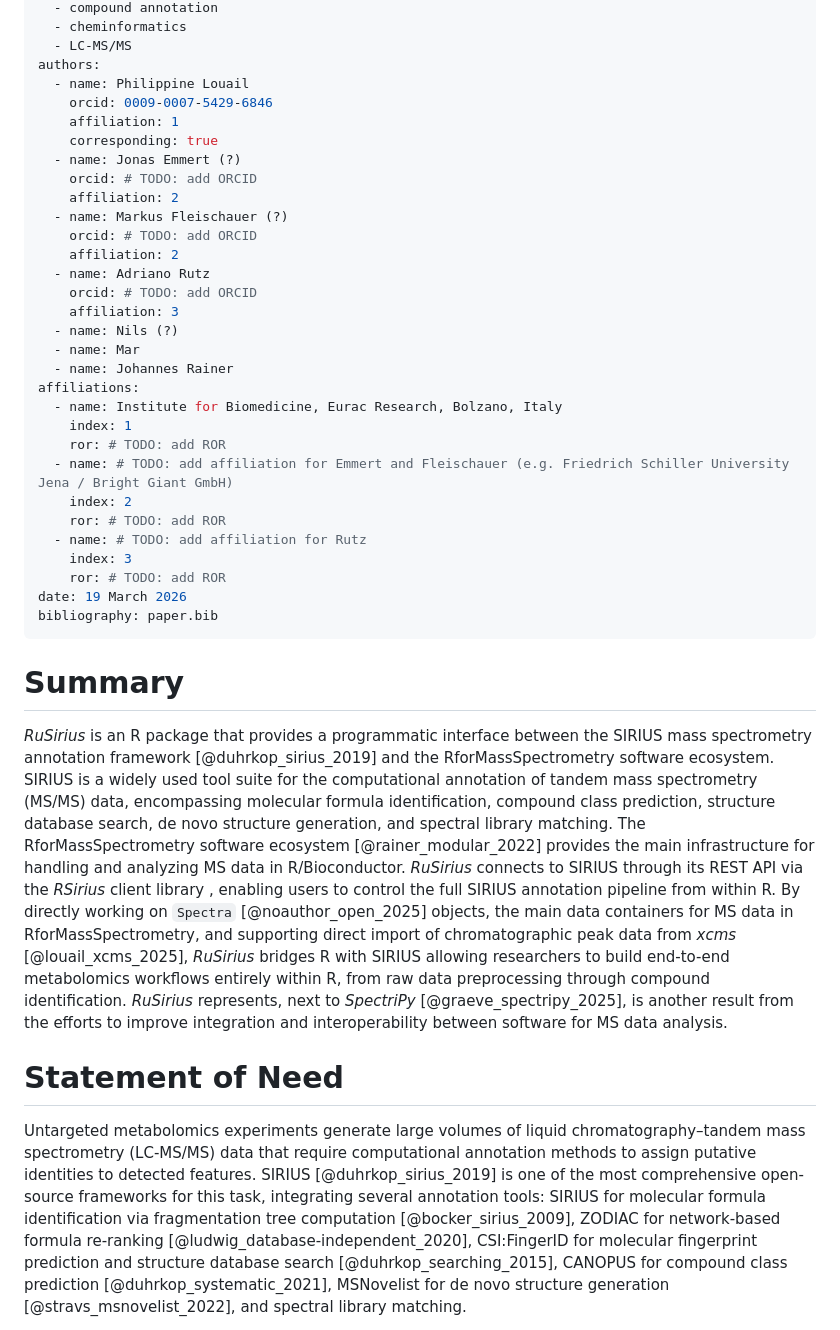
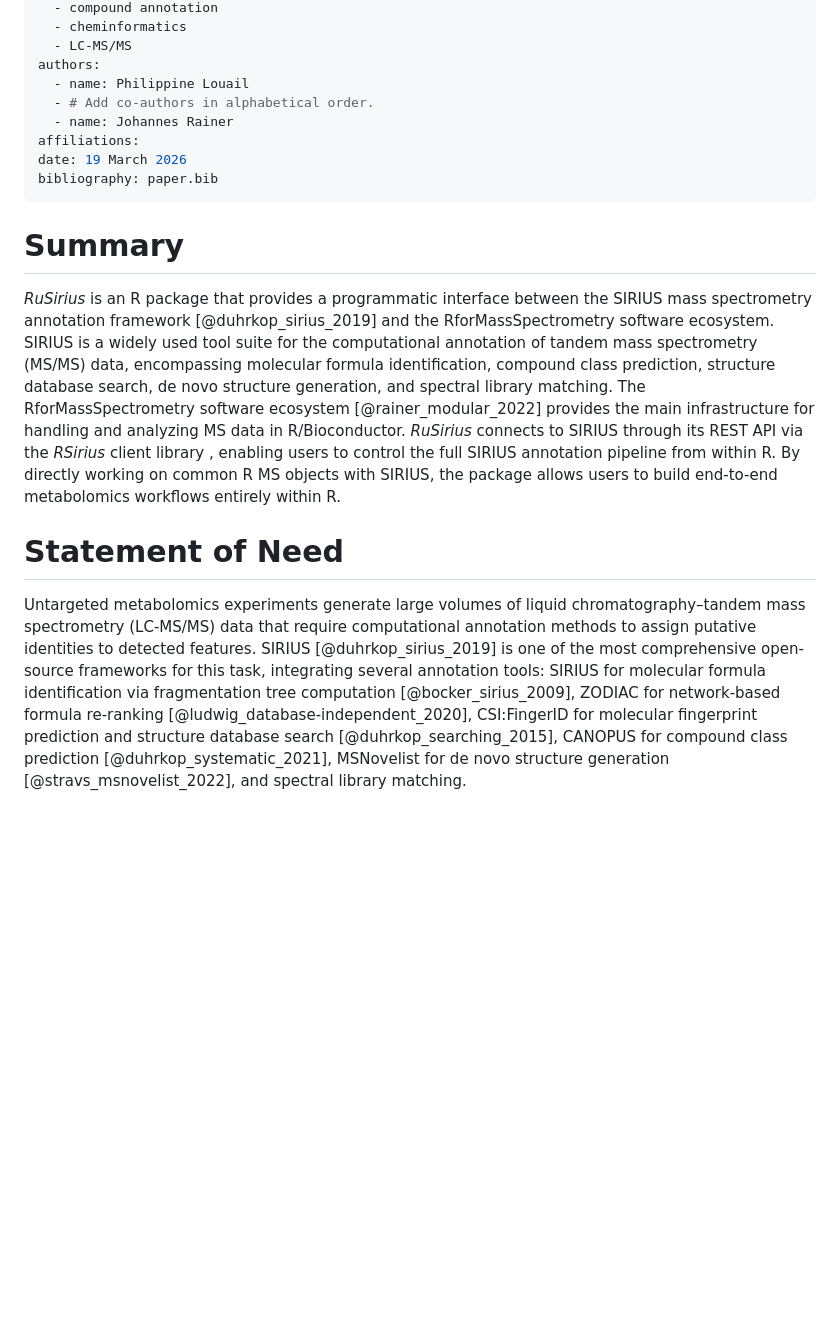
Before and after one commit to rformassspectrometry/RuSirius, a Markdown page: paper.md, the part around one of its changes. Rendered like a GitHub page; blank space fills up the shorter version.

```diff
--- a/paper.md
+++ b/paper.md
@@ -9,31 +9,9 @@ tags:
   - LC-MS/MS
 authors:
   - name: Philippine Louail
-    orcid: 0009-0007-5429-6846
-    affiliation: 1
-    corresponding: true
-  - name: Jonas Emmert (?)
-    orcid: # TODO: add ORCID
-    affiliation: 2
-  - name: Markus Fleischauer (?)
-    orcid: # TODO: add ORCID
-    affiliation: 2
-  - name: Adriano Rutz
-    orcid: # TODO: add ORCID
-    affiliation: 3
-  - name: Nils (?)
-  - name: Mar
+  - # Add co-authors in alphabetical order.
   - name: Johannes Rainer
 affiliations:
-  - name: Institute for Biomedicine, Eurac Research, Bolzano, Italy
-    index: 1
-    ror: # TODO: add ROR
-  - name: # TODO: add affiliation for Emmert and Fleischauer (e.g. Friedrich Schiller University Jena / Bright Giant GmbH)
-    index: 2
-    ror: # TODO: add ROR
-  - name: # TODO: add affiliation for Rutz
-    index: 3
-    ror: # TODO: add ROR
 date: 19 March 2026
 bibliography: paper.bib
 ---
@@ -51,14 +29,8 @@ provides the main infrastructure for handling and analyzing MS data in
 R/Bioconductor.  *RuSirius* connects to SIRIUS through its REST API via the
 *RSirius* client library <!-- TODO: add RSirius reference -->, enabling users to
 control the full SIRIUS annotation pipeline from within R. By directly working
-on `Spectra` [@noauthor_open_2025] objects, the main data containers for MS data
-in RforMassSpectrometry, and supporting direct import of chromatographic peak
-data from *xcms* [@louail_xcms_2025], *RuSirius* bridges R with SIRIUS allowing
-researchers to build end-to-end metabolomics workflows entirely within R, from
-raw data preprocessing through compound identification. *RuSirius* represents,
-next to *SpectriPy* [@graeve_spectripy_2025], is another result from the efforts
-to improve integration and interoperability between software for MS data
-analysis.
+on common R MS objects with SIRIUS, the package allows users to build
+end-to-end metabolomics workflows entirely within R.
 
 # Statement of Need
 
@@ -69,8 +41,9 @@ features. SIRIUS [@duhrkop_sirius_2019] is one of the most comprehensive
 open-source frameworks for this task, integrating several annotation
 tools: SIRIUS for molecular formula identification via fragmentation
 tree computation [@bocker_sirius_2009], ZODIAC for network-based formula
-re-ranking [@ludwig_database-independent_2020], CSI:FingerID for molecular fingerprint
-prediction and structure database search [@duhrkop_searching_2015], CANOPUS for
+re-ranking [@ludwig_database-independent_2020], CSI:FingerID for molecular
+fingerprint prediction and structure database search
+[@duhrkop_searching_2015], CANOPUS for
 compound class prediction [@duhrkop_systematic_2021], MSNovelist for de novo
 structure generation [@stravs_msnovelist_2022], and spectral library matching.
 
```
Also changed, not shown: other parts of paper.md (+50 -90 lines).
